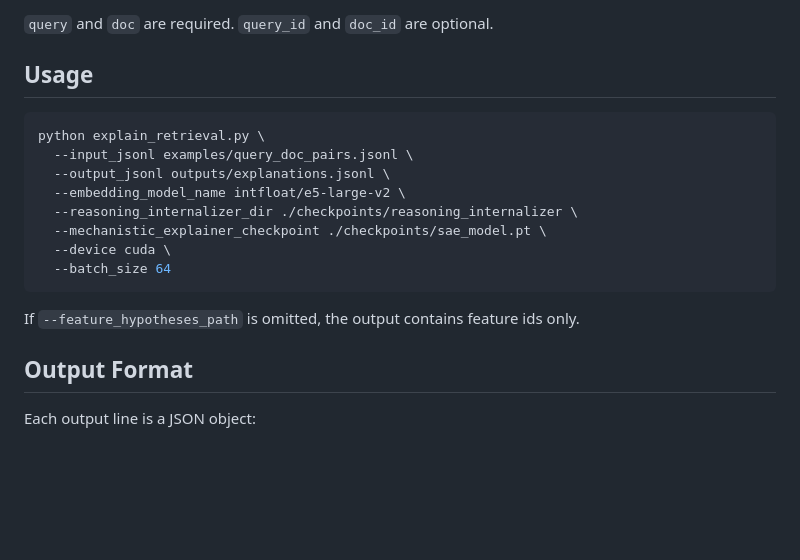
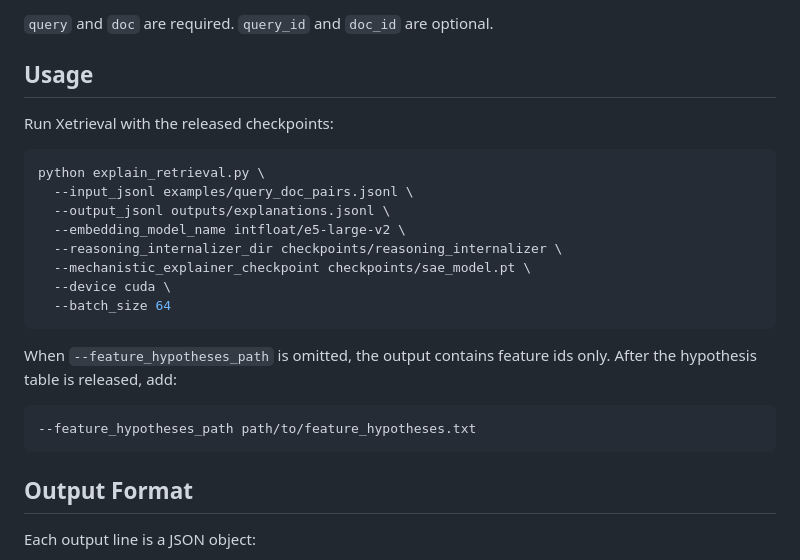
Before and after one commit to Hihiczx/Xetrieval, a Markdown page: README.md, the part around one of its changes. Rendered like a GitHub page; blank space fills up the shorter version.

````diff
--- a/README.md
+++ b/README.md
@@ -44,18 +79,25 @@ Input is JSONL, with one query-document pair per line:
 
 ## Usage
 
+Run Xetrieval with the released checkpoints:
+
 ```bash
 python explain_retrieval.py \
   --input_jsonl examples/query_doc_pairs.jsonl \
   --output_jsonl outputs/explanations.jsonl \
   --embedding_model_name intfloat/e5-large-v2 \
-  --reasoning_internalizer_dir ./checkpoints/reasoning_internalizer \
-  --mechanistic_explainer_checkpoint ./checkpoints/sae_model.pt \
+  --reasoning_internalizer_dir checkpoints/reasoning_internalizer \
+  --mechanistic_explainer_checkpoint checkpoints/sae_model.pt \
   --device cuda \
   --batch_size 64
 ```
 
-If `--feature_hypotheses_path` is omitted, the output contains feature ids only.
+When `--feature_hypotheses_path` is omitted, the output contains feature ids
+only. After the hypothesis table is released, add:
+
+```bash
+--feature_hypotheses_path path/to/feature_hypotheses.txt
+```
 
 ## Output Format
 
````
Also changed, not shown: other parts of README.md (+44 -9 lines), assets/overview.png (added), 1 other file.
